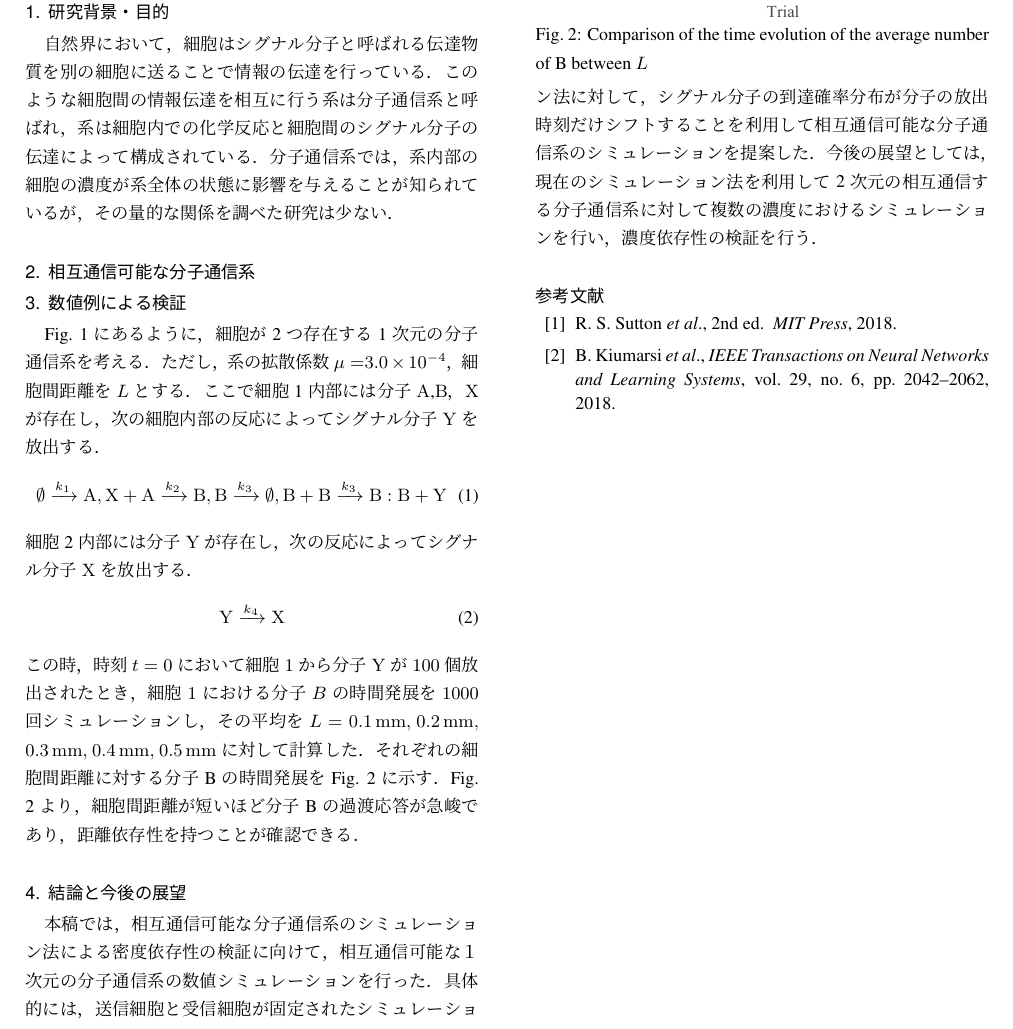
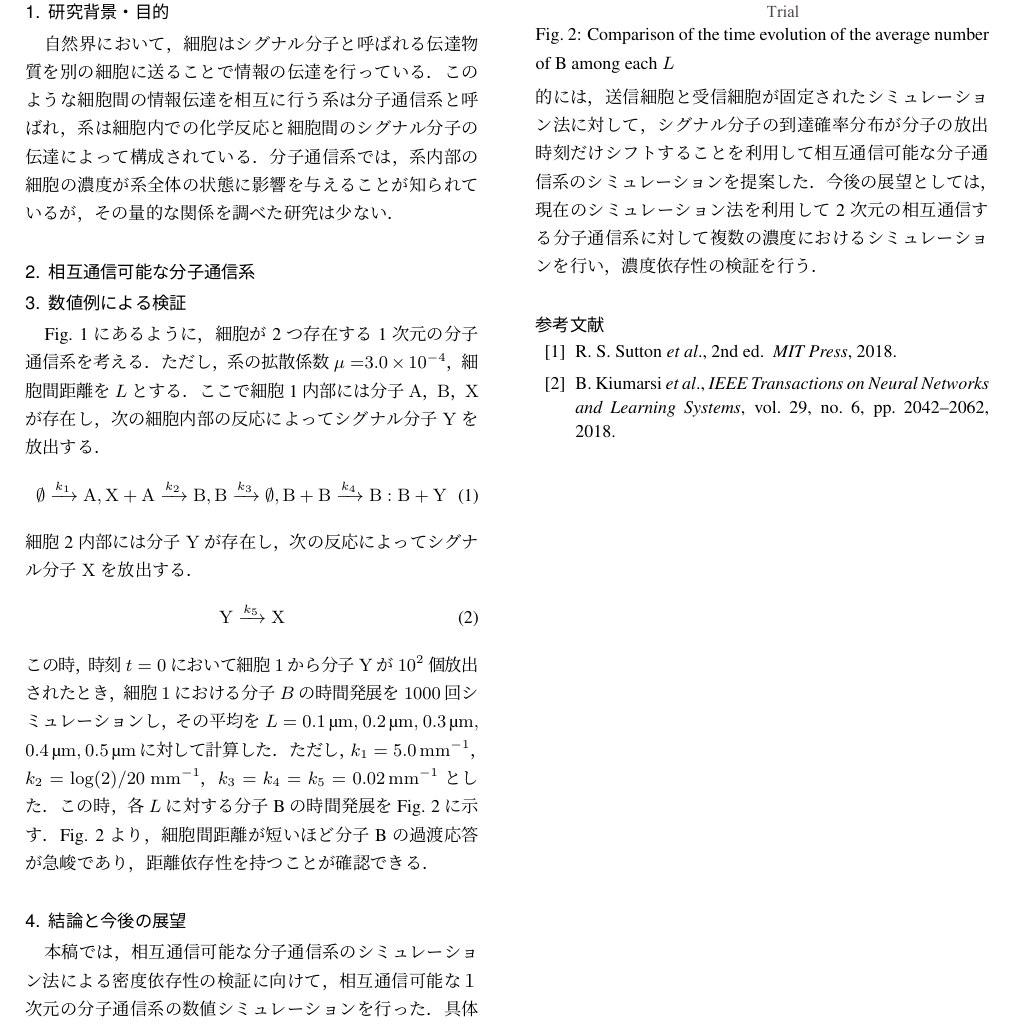
Before and after one commit to Gucciokay/10_------, a LaTeX document (abstract/abstract.tex): part of the page, cut so that both start at the same text. Compiled offline with pLaTeX and dvipdfmx.

Commit message:
数値例に数値を記入

```diff
--- a/abstract/abstract.tex
+++ b/abstract/abstract.tex
@@ -129,23 +129,24 @@
 
 \section{数値例による検証}
 Fig. \ref{fig:image}にあるように，細胞が2つ存在する1次元の分子通信系を考える．ただし，系の拡散係数$\mu=$$3.0\times10^{-4}$，細胞間距離を$L$とする．
-ここで細胞1内部には分子$\mathrm{A}$,$\mathrm{B}$，$\mathrm{X}$が存在し，次の細胞内部の反応によってシグナル分子$\mathrm{Y}$を放出する．
+ここで細胞1内部には分子$\mathrm{A}$，$\mathrm{B}$，$\mathrm{X}$が存在し，次の細胞内部の反応によってシグナル分子$\mathrm{Y}$を放出する．
 \begin{equation}
-    \emptyset \xrightarrow{k_1} \mathrm{A},\mathrm{X}+\mathrm{A} \xrightarrow{k_2} \mathrm{B}, \mathrm{B} \xrightarrow{k_3} \emptyset, \mathrm{B}+\mathrm{B}\xrightarrow{k_3} \mathrm{B:B} +\mathrm{Y}
+    \emptyset \xrightarrow{k_1} \mathrm{A},\mathrm{X}+\mathrm{A} \xrightarrow{k_2} \mathrm{B}, \mathrm{B} \xrightarrow{k_3} \emptyset, \mathrm{B}+\mathrm{B}\xrightarrow{k_4} \mathrm{B:B} +\mathrm{Y}
 \end{equation}
 細胞2内部には分子$\mathrm{Y}$が存在し，次の反応によってシグナル分子$\mathrm{X}$を放出する．
 \begin{equation}
-    \mathrm{Y} \xrightarrow{k_4} \mathrm{X}
+    \mathrm{Y} \xrightarrow{k_5} \mathrm{X}
 \end{equation}
-この時，時刻$t=0$において細胞$1$から分子$\mathrm{Y}$が$100$個放出されたとき，細胞$1$における分子$B$の時間発展を$1000$回シミュレーションし，
-その平均を$L=\SI{0.1}{\milli\meter},$ $\SI{0.2}{\milli\meter},$ $\SI{0.3}{\milli\meter},$ $\SI{0.4}{\milli\meter},$ $\SI{0.5}{\milli\meter}$に対して計算した．
-それぞれの細胞間距離に対する分子Bの時間発展をFig. \ref{fig:simulation}に示す．
+この時，時刻$t=0$において細胞$1$から分子$\mathrm{Y}$が$10^2$個放出されたとき，細胞$1$における分子$B$の時間発展を$1000$回シミュレーションし，
+その平均を$L=\SI{0.1}{\um},$ $\SI{0.2}{\um},$ $\SI{0.3}{\um},$ $\SI{0.4}{\um},$ $\SI{0.5}{\um}$に対して計算した．
+ただし，$k_1 = \SI{5.0}{\per\mm}$，$k_2 = \log(2)/20\ \si{\per\mm}$，$k_3=k_4=k_5=\SI{0.02}{\per\mm}$とした．
+この時，各$L$に対する分子Bの時間発展をFig. \ref{fig:simulation}に示す．
 Fig. \ref{fig:simulation}より，細胞間距離が短いほど分子Bの過渡応答が急峻であり，距離依存性を持つことが確認できる．
 
 \begin{figure}[tb]
     \centering
     \includegraphics[width=\columnwidth]{figures/step2_cost_fig.pdf}
-    \caption{Comparison of the time evolution of the average number of B between $L$}
+    \caption{Comparison of the time evolution of the average number of B among each $L$}
     \label{fig:simulation}
 \end{figure}
 
```
Also changed, not shown: abstract/abstract.pdf, 3 other files.
